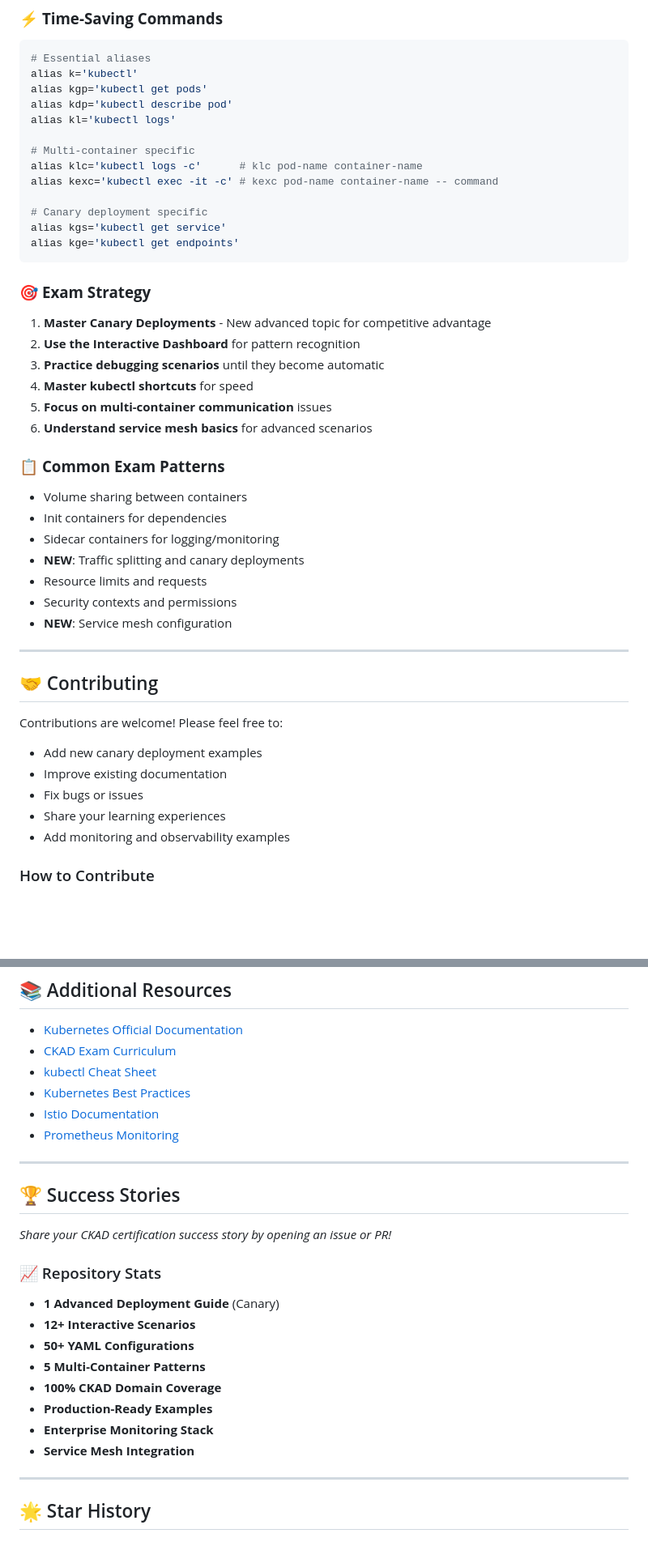
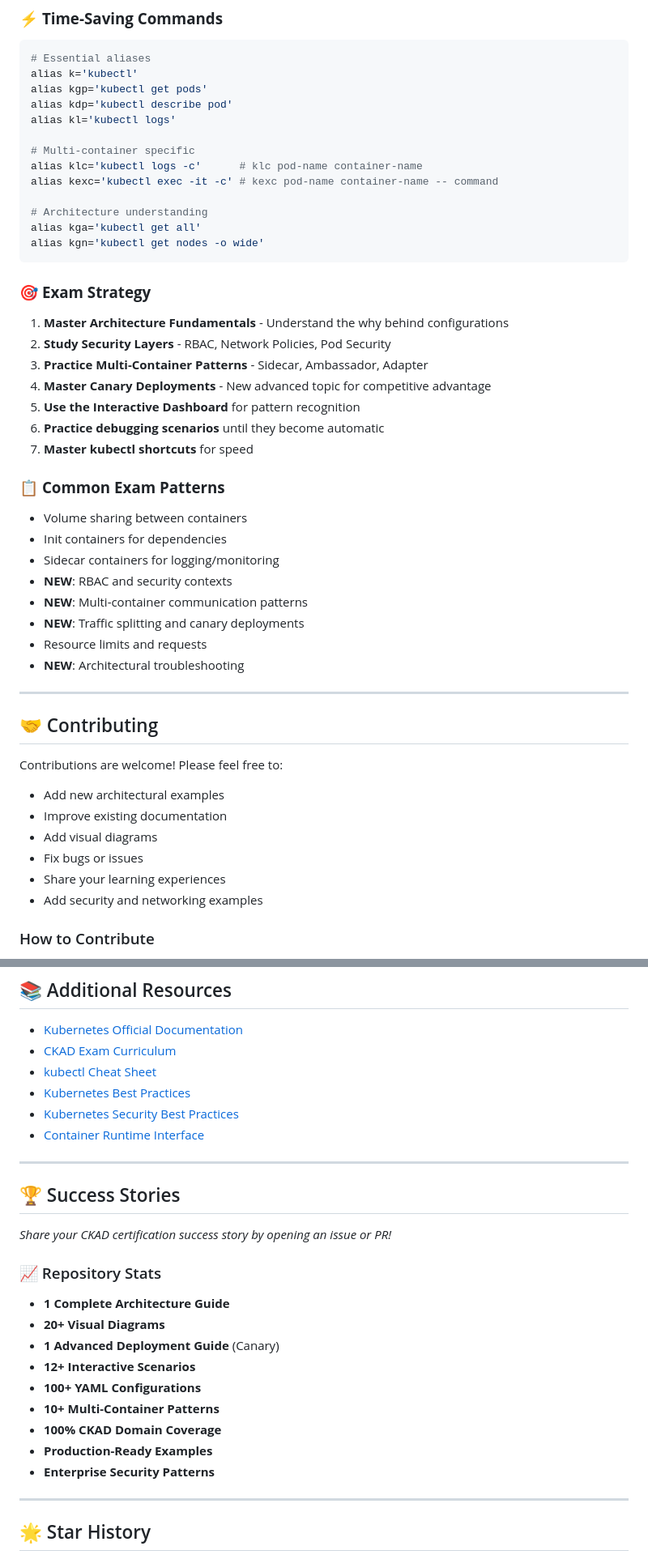
Before and after one commit to Salwan-Mohamed/CKAD-journey, a Markdown page: README.md, 2 parts joined by grey strips. Shown at 81% size. Rendered like a GitHub page; blank space fills up the shorter version.

Commit message:
Update README to include new Kubernetes Architecture Deep Dive content

````diff
--- a/README.md
+++ b/README.md
@@ -264,38 +320,41 @@ alias kl='kubectl logs'
 alias klc='kubectl logs -c'      # klc pod-name container-name
 alias kexc='kubectl exec -it -c' # kexc pod-name container-name -- command
 
-# Canary deployment specific
-alias kgs='kubectl get service'
-alias kge='kubectl get endpoints'
+# Architecture understanding
+alias kga='kubectl get all'
+alias kgn='kubectl get nodes -o wide'
 ```
 
 ### 🎯 **Exam Strategy**
-1. **Master Canary Deployments** - New advanced topic for competitive advantage
-2. **Use the Interactive Dashboard** for pattern recognition
-3. **Practice debugging scenarios** until they become automatic
-4. **Master kubectl shortcuts** for speed
-5. **Focus on multi-container communication** issues
-6. **Understand service mesh basics** for advanced scenarios
+1. **Master Architecture Fundamentals** - Understand the why behind configurations
+2. **Study Security Layers** - RBAC, Network Policies, Pod Security
+3. **Practice Multi-Container Patterns** - Sidecar, Ambassador, Adapter
+4. **Master Canary Deployments** - New advanced topic for competitive advantage
+5. **Use the Interactive Dashboard** for pattern recognition
+6. **Practice debugging scenarios** until they become automatic
+7. **Master kubectl shortcuts** for speed
 
 ### 📋 **Common Exam Patterns**
 - Volume sharing between containers
 - Init containers for dependencies
 - Sidecar containers for logging/monitoring
+- **NEW**: RBAC and security contexts
+- **NEW**: Multi-container communication patterns
 - **NEW**: Traffic splitting and canary deployments
 - Resource limits and requests
-- Security contexts and permissions
-- **NEW**: Service mesh configuration
+- **NEW**: Architectural troubleshooting
 
 ---
 
 ## 🤝 Contributing
 
 Contributions are welcome! Please feel free to:
-- Add new canary deployment examples
+- Add new architectural examples
 - Improve existing documentation
+- Add visual diagrams
 - Fix bugs or issues
 - Share your learning experiences
-- Add monitoring and observability examples
+- Add security and networking examples
 
 ### How to Contribute
 1. Fork the repository
@@ -311,8 +370,8 @@ Contributions are welcome! Please feel free to:
 - [CKAD Exam Curriculum](https://github.com/cncf/curriculum)
 - [kubectl Cheat Sheet](https://kubernetes.io/docs/reference/kubectl/cheatsheet/)
 - [Kubernetes Best Practices](https://kubernetes.io/docs/concepts/cluster-administration/manage-deployment/)
-- [Istio Documentation](https://istio.io/latest/docs/)
-- [Prometheus Monitoring](https://prometheus.io/docs/)
+- [Kubernetes Security Best Practices](https://kubernetes.io/docs/concepts/security/)
+- [Container Runtime Interface](https://kubernetes.io/docs/concepts/architecture/cri/)
 
 ---
 
@@ -321,14 +380,15 @@ Contributions are welcome! Please feel free to:
 *Share your CKAD certification success story by opening an issue or PR!*
 
 ### 📈 Repository Stats
+- **1 Complete Architecture Guide**
+- **20+ Visual Diagrams**
 - **1 Advanced Deployment Guide** (Canary)
 - **12+ Interactive Scenarios**
-- **50+ YAML Configurations**
-- **5 Multi-Container Patterns**
+- **100+ YAML Configurations**
+- **10+ Multi-Container Patterns**
 - **100% CKAD Domain Coverage**
 - **Production-Ready Examples**
-- **Enterprise Monitoring Stack**
-- **Service Mesh Integration**
+- **Enterprise Security Patterns**
 
 ---
 
````
Also changed, not shown: other parts of README.md (+86 -30 lines).
